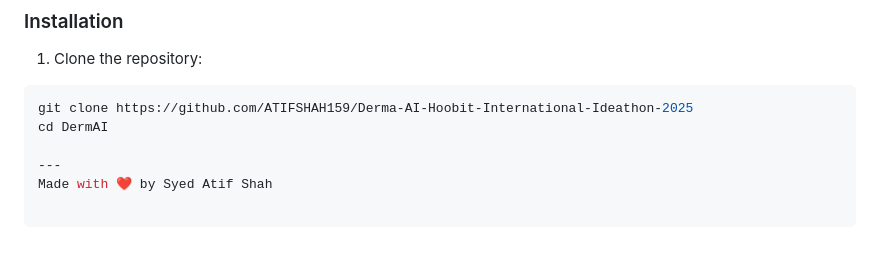
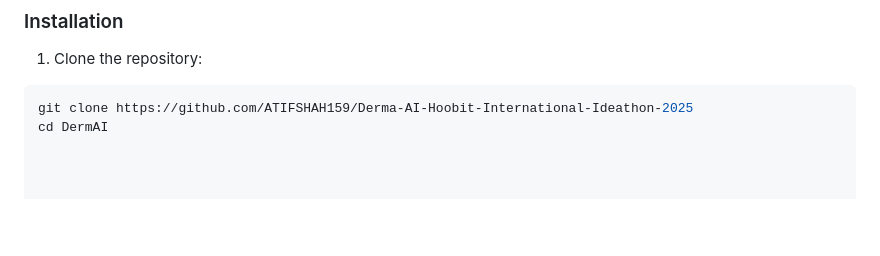
Before and after one commit to ATIFSHAH159/Derma-AI-Hoobit-International-Ideathon-2025, a Markdown page: README.md, the part around the change. GitHub-like rendering; blank space fills up the shorter version.

````diff
--- a/README.md
+++ b/README.md
@@ -100,6 +100,3 @@ Skin cancer is one of the most common cancers worldwide, yet early detection is
 ```bash
 git clone https://github.com/ATIFSHAH159/Derma-AI-Hoobit-International-Ideathon-2025
 cd DermAI
-
----
-Made with ❤️ by Syed Atif Shah
````
